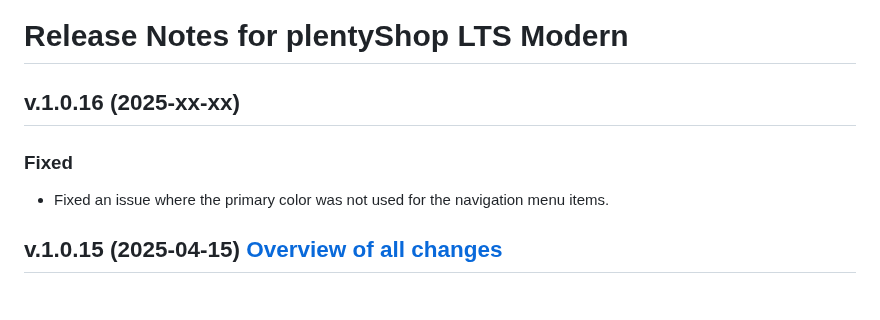
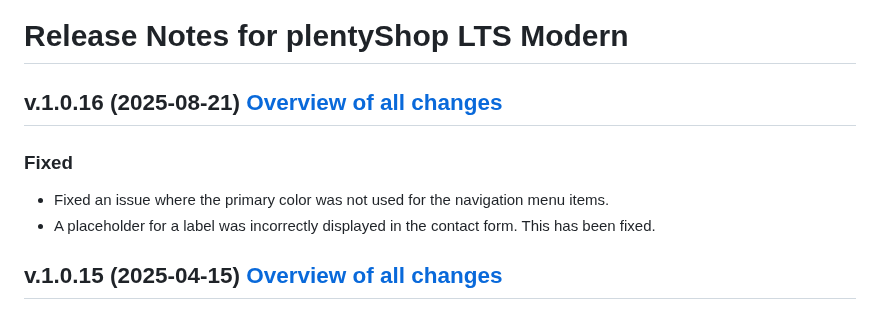
Before and after one commit to plentymarkets/plugin-plentyshop-lts-modern, a Markdown page: meta/documents/changelog_en.md, the part around the change. GitHub-like rendering.

Commit message:
fix changelog

```diff
--- a/meta/documents/changelog_en.md
+++ b/meta/documents/changelog_en.md
@@ -1,10 +1,11 @@
 # Release Notes for plentyShop LTS Modern
 
-## v.1.0.16 (2025-xx-xx)
+## v.1.0.16 (2025-08-21) <a href="https://github.com/plentymarkets/plugin-plentyshop-lts-modern/compare/1.0.15...1.0.16" target="_blank" rel="noopener"><b>Overview of all changes</b></a>
 
 ### Fixed
 
 - Fixed an issue where the primary color was not used for the navigation menu items.
+- A placeholder for a label was incorrectly displayed in the contact form. This has been fixed.
 
 ## v.1.0.15 (2025-04-15) <a href="https://github.com/plentymarkets/plugin-plentyshop-lts-modern/compare/1.0.14...1.0.15" target="_blank" rel="noopener"><b>Overview of all changes</b></a>
 
```
